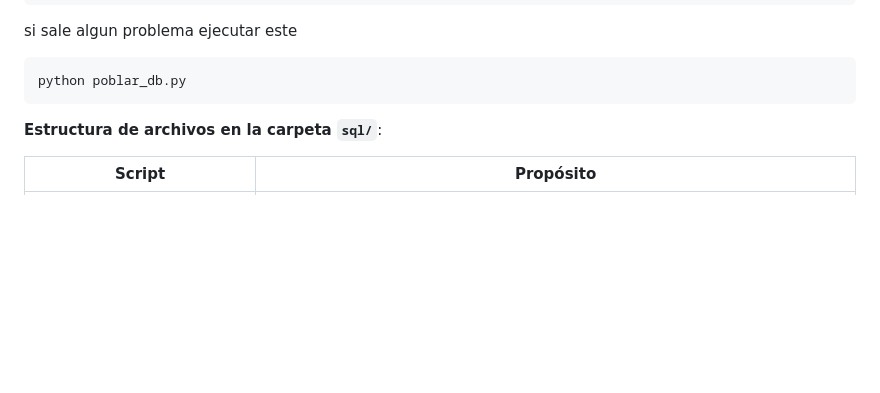
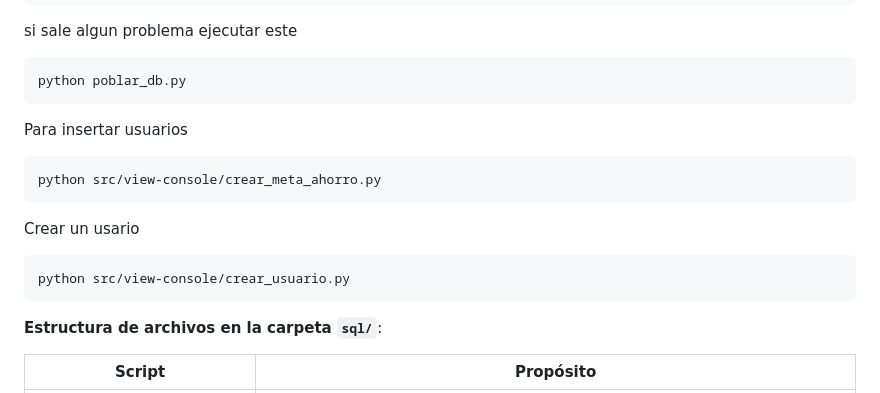
Before and after one commit to Salas18/Calculadora-de-Ahorro-Programado, a Markdown page: README.md, the part around the change. Rendered like a GitHub page; blank space fills up the shorter version.

````diff
--- a/README.md
+++ b/README.md
@@ -74,6 +74,14 @@ python src/view-console/buscar_ahorro.py
 si sale algun problema ejecutar este
 ```bash
 python poblar_db.py
+```
+Para insertar usuarios
+```bash
+python src/view-console/crear_meta_ahorro.py
+```
+Crear un usario
+```bash
+python src/view-console/crear_usuario.py
 ```
 
 **Estructura de archivos en la carpeta `sql/`**:
````
